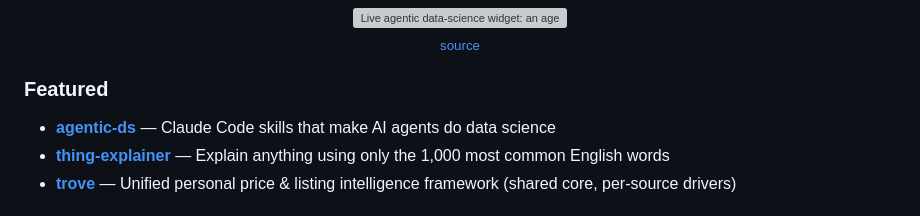
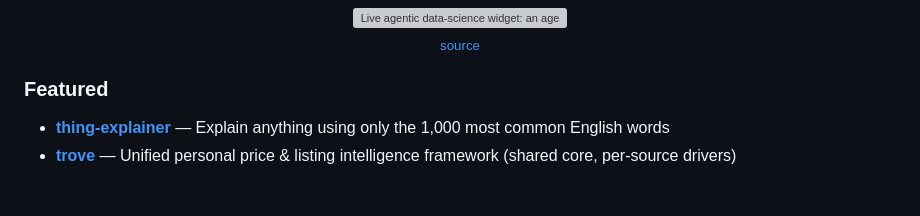
Before and after one commit to LukeTheoJohnson/LukeTheoJohnson, a Markdown page: README.md, the part around the change. Rendered like a GitHub page; grey boxes are pictures that could not be loaded.

Commit message:
Remove agentic-ds from Featured (repo is now private)

```diff
--- a/README.md
+++ b/README.md
@@ -18,7 +18,6 @@
 </div>
 
 ### Featured
-- **[agentic-ds](https://github.com/LukeTheoJohnson/agentic-ds)** — Claude Code skills that make AI agents do data science
 - **[thing-explainer](https://github.com/LukeTheoJohnson/thing-explainer)** — Explain anything using only the 1,000 most common English words
 - **[trove](https://github.com/LukeTheoJohnson/trove)** — Unified personal price & listing intelligence framework (shared core, per-source drivers)
 
```
